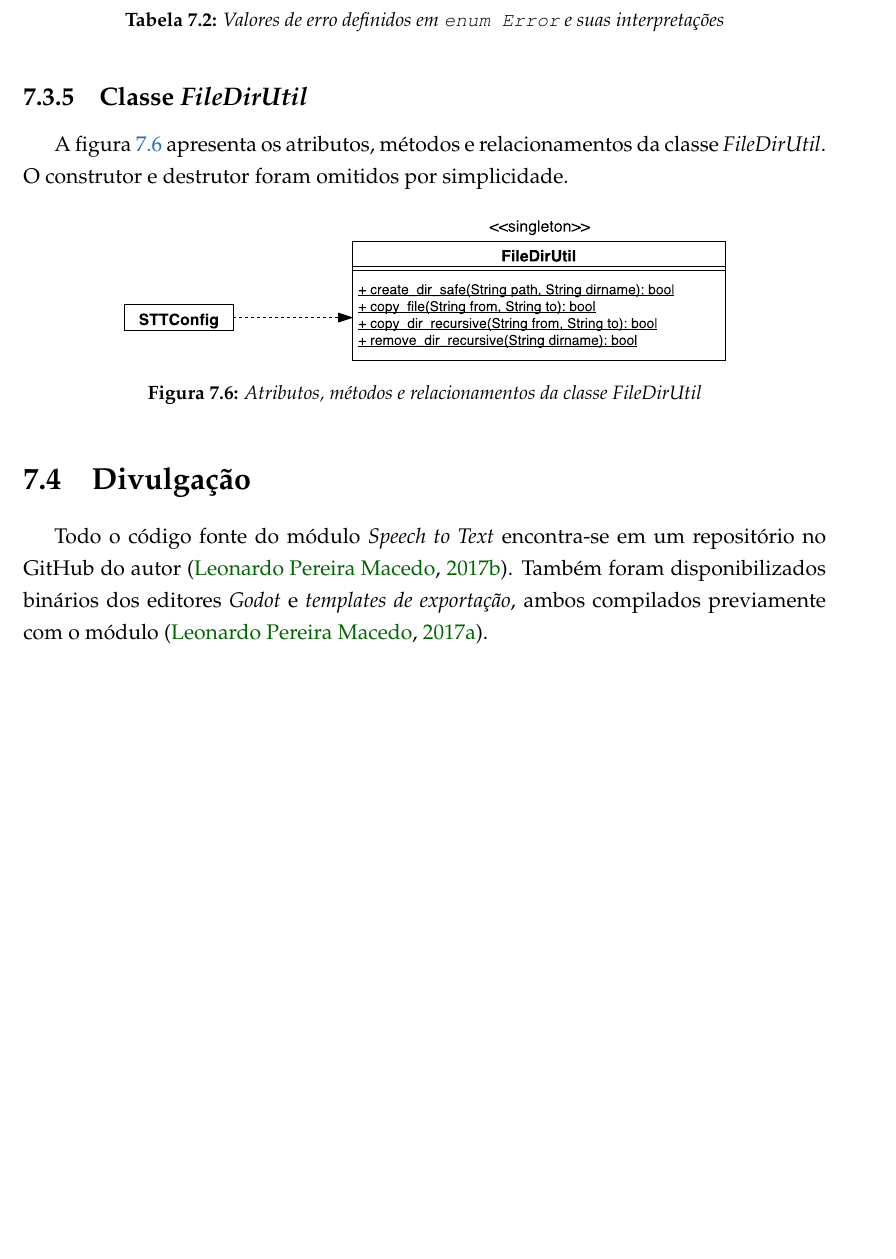
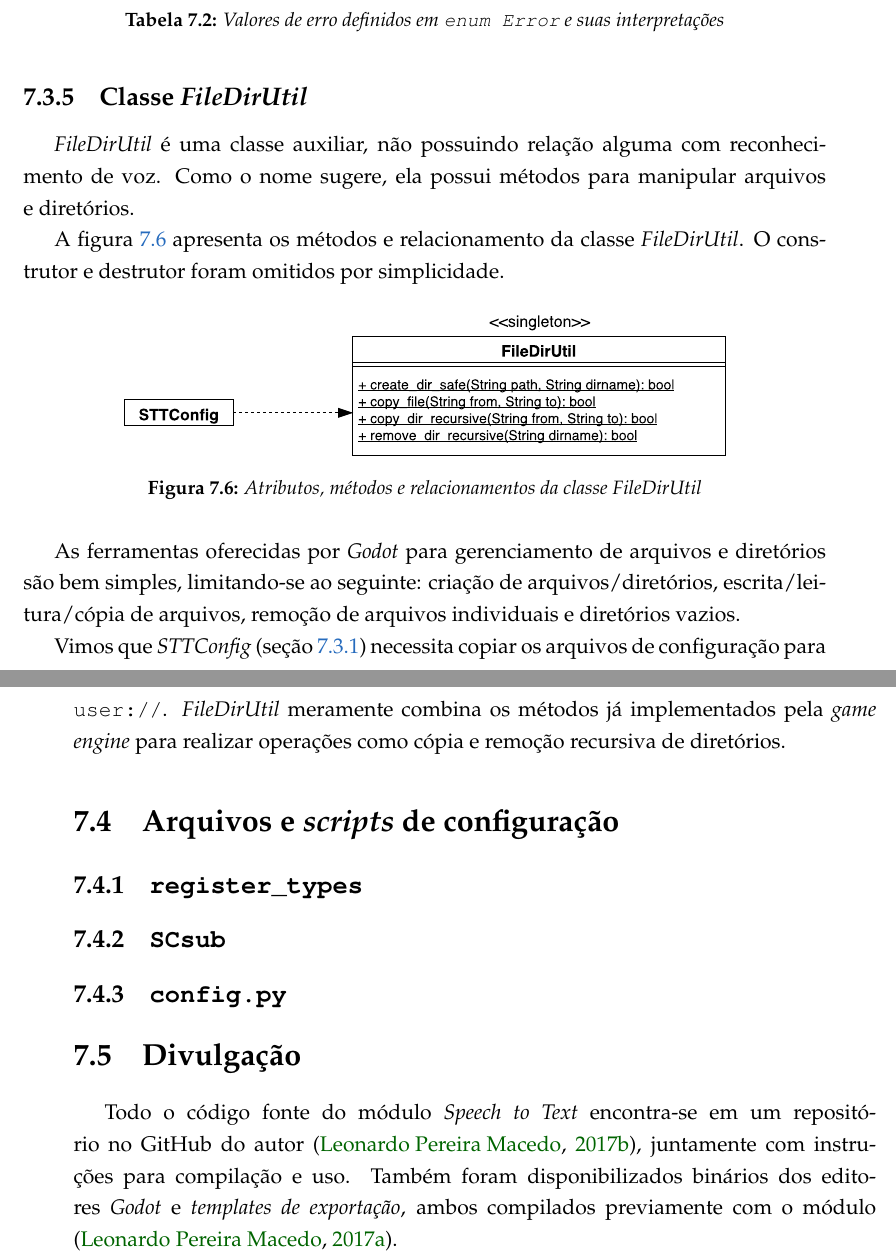
Before and after one commit to SamuraiSigma/mac0499, a LaTeX thesis (monograph/tex/main.tex, which reads monograph/tex/stt-module.tex): part of page 60 of 66 before the commit and two parts of pages 60 and 61 of 66 after it, the two joined at a grey line, cut so that both start at the same text, the shorter picture padded with empty space. Compiled offline with pdfLaTeX.

Commit message:
Finish FileDirUtil subsection of STT module

```diff
--- a/monograph/tex/stt-module.tex
+++ b/monograph/tex/stt-module.tex
@@ -332,22 +333,42 @@ A tabela \ref{stt-error-enum} contém os valores definidos no \texttt{enum Error
 
 \subsection{Classe \textit{FileDirUtil}}
 
-A figura \ref{file-dir-util} apresenta os atributos, métodos e relacionamentos da classe \textit{FileDirUtil}. O construtor e destrutor foram omitidos por simplicidade.
+\textit{FileDirUtil} é uma classe auxiliar, não possuindo relação alguma com reconhecimento de voz. Como o nome sugere, ela possui métodos para manipular arquivos e diretórios.
+
+A figura \ref{file-dir-util-diagram} apresenta os métodos e relacionamento da classe \textit{FileDirUtil}. O construtor e destrutor foram omitidos por simplicidade.
 
 \begin{figure}[H]
   \centering
   \includegraphics[width=.75\textwidth]{image/file-dir-util.pdf}
   \caption{Atributos, métodos e relacionamentos da classe \textit{FileDirUtil}}
-  \label{file-dir-util}
+  \label{file-dir-util-diagram}
 \end{figure}
+
+As ferramentas oferecidas por \textit{Godot} para gerenciamento de arquivos e diretórios são bem simples, limitando-se ao seguinte: criação de arquivos/diretórios, escrita/leitura/cópia de arquivos, remoção de arquivos individuais e diretórios vazios.
+
+Vimos que \textit{STTConfig} (seção \ref{stt-config}) necessita copiar os arquivos de configuração para \texttt{user://}. \textit{FileDirUtil} meramente combina os métodos já implementados pela \textit{game engine} para realizar operações como cópia e remoção recursiva de diretórios.
+
+% ---------------------------------------------------------------------
+
+\section{Arquivos e \textit{scripts} de configuração}
+
+% ---------------------------------------------------------------------
+
+\subsection{\texttt{register\_types}}
+
+% ---------------------------------------------------------------------
+
+\subsection{\texttt{SCsub}}
+
+% ---------------------------------------------------------------------
+
+\subsection{\texttt{config.py}}
 
 % ---------------------------------------------------------------------
 
 \section{Divulgação}
 
-Todo o código fonte do módulo \textit{Speech to Text} encontra-se em um repositório no GitHub do autor \citep{sttModuleGitHub}. Também foram disponibilizados binários dos editores \textit{Godot} e \textit{templates de exportação}, ambos compilados previamente com o módulo \citep{sttModuleDownload}.
-
-% TODO: Recomendar baixar e compilar Godot com o módulo
+Todo o código fonte do módulo \textit{Speech to Text} encontra-se em um repositório no GitHub do autor \citep{sttModuleGitHub}, juntamente com instruções para compilação e uso. Também foram disponibilizados binários dos editores \textit{Godot} e \textit{templates de exportação}, ambos compilados previamente com o módulo \citep{sttModuleDownload}.
 
 \textit{Speech to Text} foi divulgado em dois fóruns de \textit{Godot}, onde obteve algumas poucas aprovações:
 
```
Also changed, not shown: monograph/Monografia.pdf, monograph/tex/stt-module.tex (19 more changed lines).
